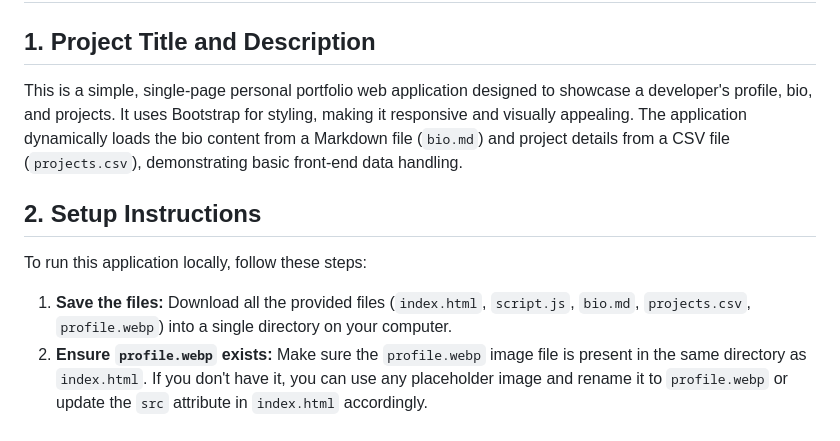
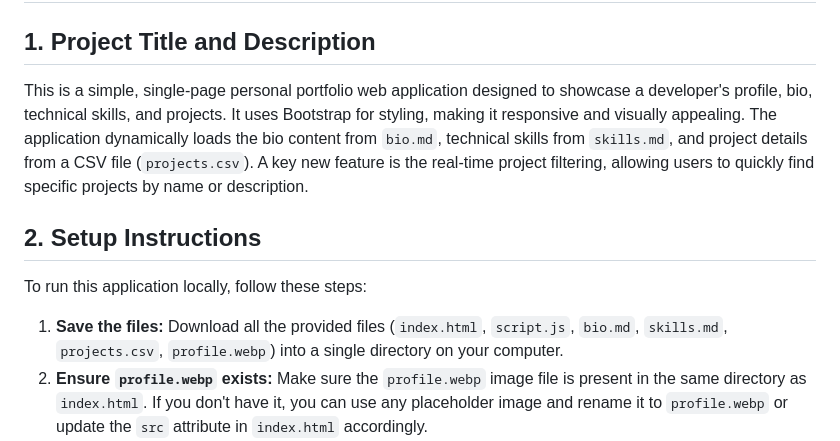
Before and after one commit to tr-rithvik01/llm-app-portfolio-generator-abc12-f0a1b2c3-d4e5-f6a7-b8c9-d0e1f2a3b4c5, a Markdown page: README.md, the part around the change printed below. Rendered like a GitHub page.

```diff
--- a/README.md
+++ b/README.md
@@ -2,13 +2,13 @@
 
 ## 1. Project Title and Description
 
-This is a simple, single-page personal portfolio web application designed to showcase a developer's profile, bio, and projects. It uses Bootstrap for styling, making it responsive and visually appealing. The application dynamically loads the bio content from a Markdown file (`bio.md`) and project details from a CSV file (`projects.csv`), demonstrating basic front-end data handling.
+This is a simple, single-page personal portfolio web application designed to showcase a developer's profile, bio, technical skills, and projects. It uses Bootstrap for styling, making it responsive and visually appealing. The application dynamically loads the bio content from `bio.md`, technical skills from `skills.md`, and project details from a CSV file (`projects.csv`). A key new feature is the real-time project filtering, allowing users to quickly find specific projects by name or description.
 
 ## 2. Setup Instructions
 
 To run this application locally, follow these steps:
 
-1.  **Save the files:** Download all the provided files (`index.html`, `script.js`, `bio.md`, `projects.csv`, `profile.webp`) into a single directory on your computer.
+1.  **Save the files:** Download all the provided files (`index.html`, `script.js`, `bio.md`, `skills.md`, `projects.csv`, `profile.webp`) into a single directory on your computer.
 2.  **Ensure `profile.webp` exists:** Make sure the `profile.webp` image file is present in the same directory as `index.html`. If you don't have it, you can use any placeholder image and rename it to `profile.webp` or update the `src` attribute in `index.html` accordingly.
 3.  **Open `index.html`:** Simply open the `index.html` file in your web browser. You can do this by double-clicking the file or by right-clicking and choosing "Open with..." your preferred browser.
 
```
Also changed, not shown: other parts of README.md (+14 -30 lines).
